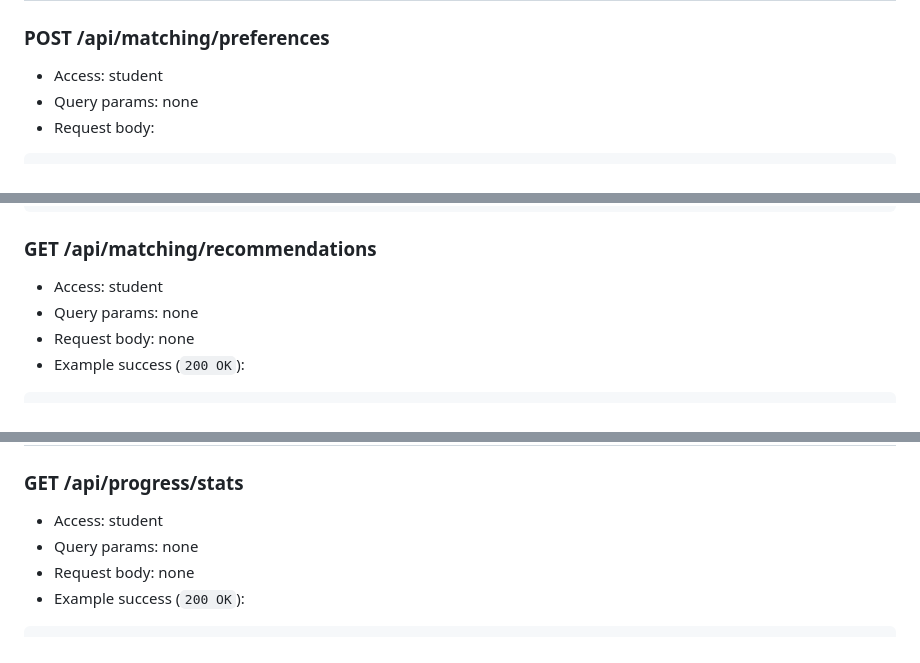
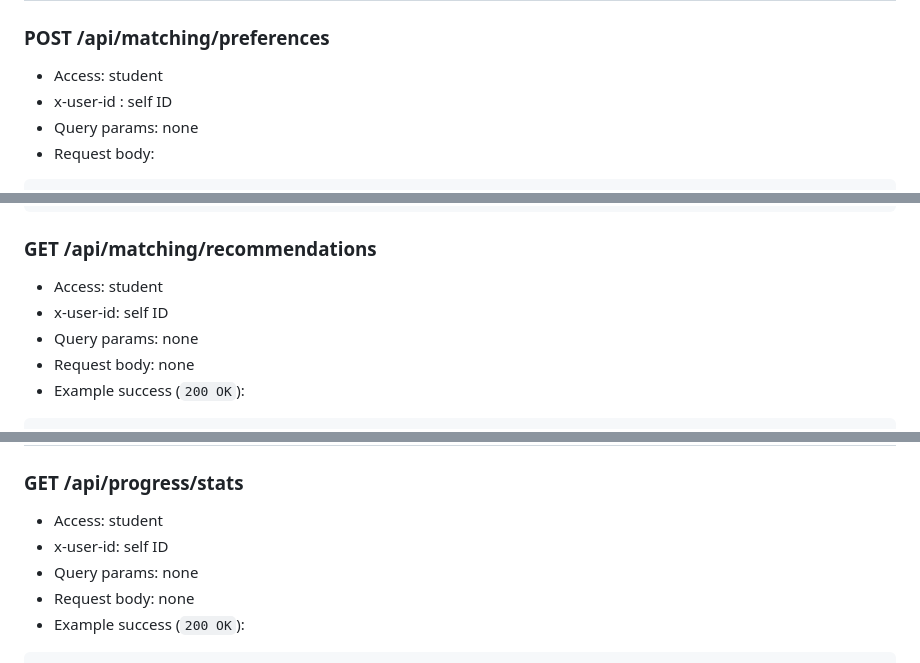
Before and after one commit to maorliv/english-learning-backend, a Markdown page: API_REFERENCE.md, 3 parts joined by grey strips. GitHub-like rendering.

```diff
--- a/API_REFERENCE.md
+++ b/API_REFERENCE.md
@@ -1490,6 +1490,7 @@ Error envelope:
 ### POST /api/matching/preferences
 
 - Access: student
+- x-user-id : self ID
 - Query params: none
 - Request body:
 
@@ -1540,6 +1541,7 @@ Error envelope:
 ### GET /api/matching/recommendations
 
 - Access: student
+- x-user-id: self ID
 - Query params: none
 - Request body: none
 - Example success (`200 OK`):
@@ -1582,6 +1584,7 @@ Error envelope:
 ### GET /api/progress/stats
 
 - Access: student
+- x-user-id: self ID
 - Query params: none
 - Request body: none
 - Example success (`200 OK`):
```
Also changed, not shown: other parts of API_REFERENCE.md (+13 -0 lines).
